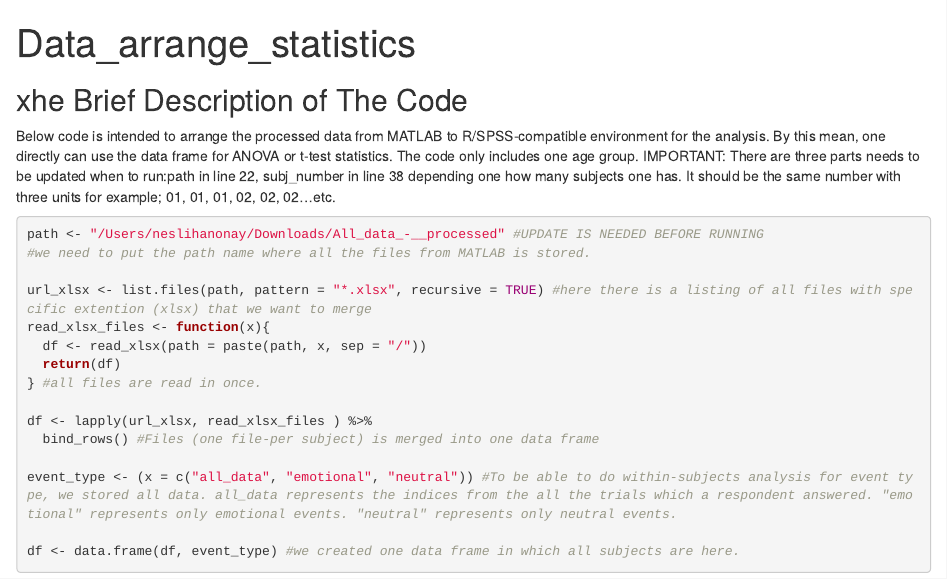
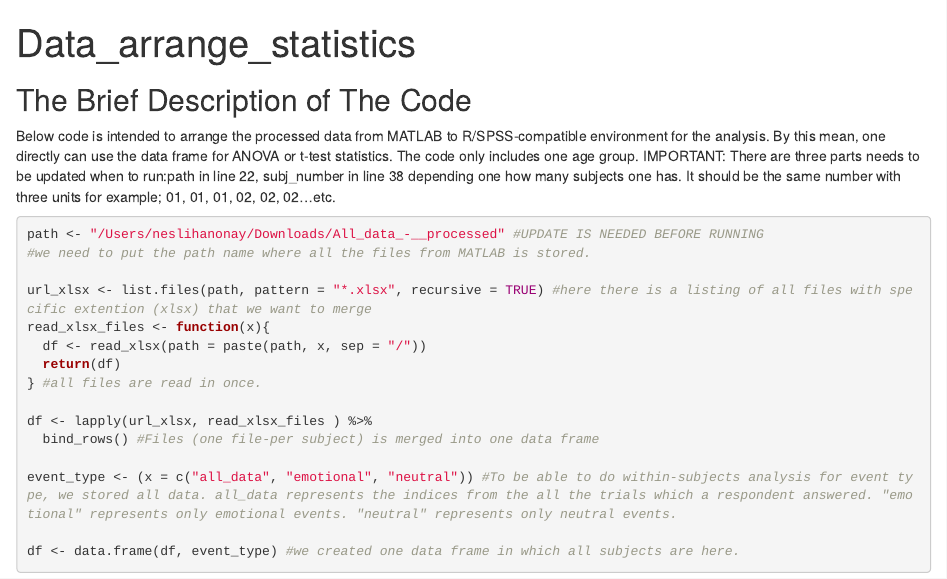
Before and after one commit to neslihanonay/dependency_arrange, an R Markdown document (Data_arrange_statistics.Rmd): the page in a window 1100 px wide, from its top. Rendered offline with R 4.5, knitr and Pandoc, with nearby package versions; some code elsewhere in the file could not run offline.

Commit message:
Update Data_arrange_statistics.Rmd

````diff
--- a/Data_arrange_statistics.Rmd
+++ b/Data_arrange_statistics.Rmd
@@ -12,7 +12,7 @@ library(readxl)
 library(dplyr)
 ```
 
-## xhe Brief Description of The Code
+## The Brief Description of The Code
 
 Below code is intended to arrange the processed data from MATLAB to R/SPSS-compatible environment for the analysis. By this mean, one directly can use the data frame for ANOVA or t-test statistics. The code only includes one age group.
 IMPORTANT: There are three parts needs to be updated when to run:path in line 22, subj_number in line 38 depending one how many subjects one has. It should be the same number with three units for example; 01, 01, 01, 02, 02, 02...etc.
````
